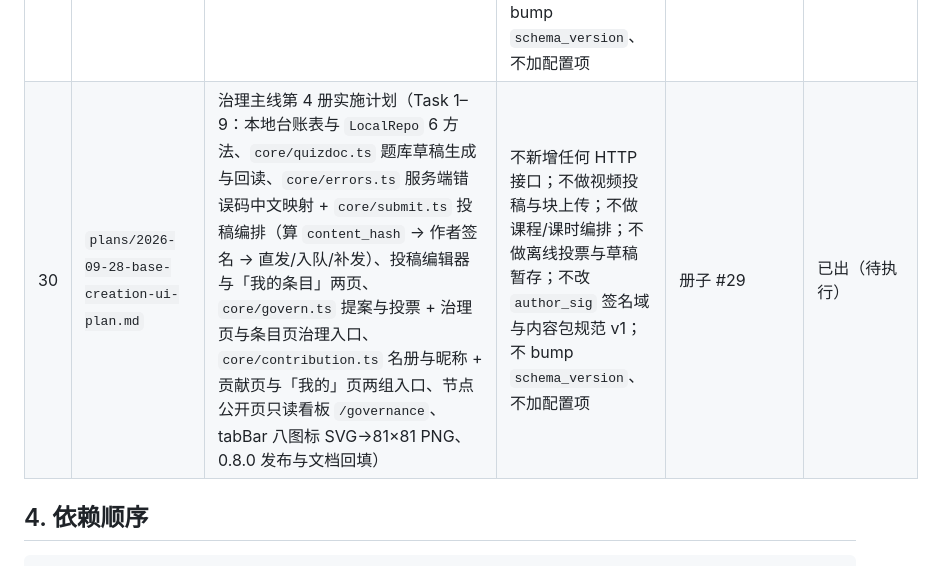
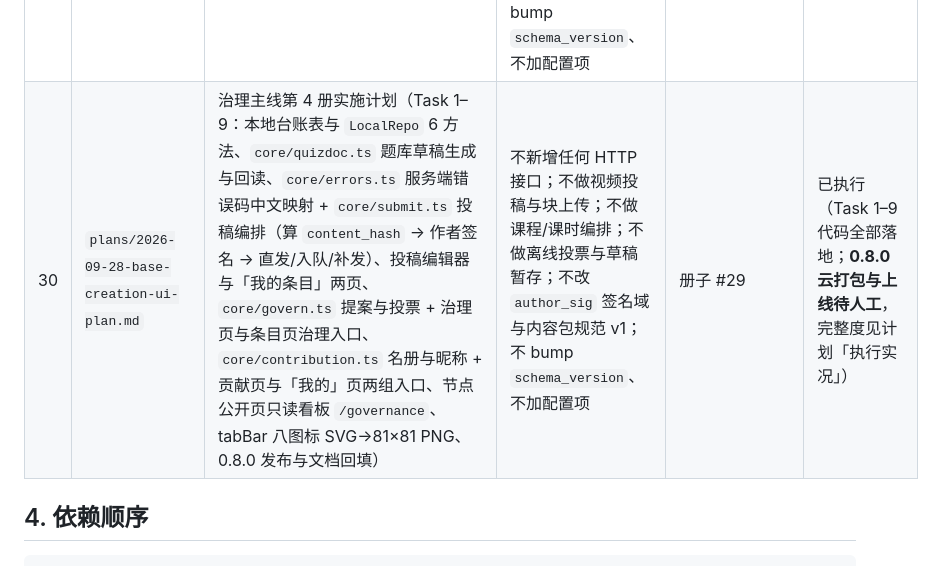
Before and after one commit to johocn/base, a Markdown page: docs/README.md, the part around one of its changes. GitHub-like rendering.

```diff
--- a/docs/README.md
+++ b/docs/README.md
@@ -53,7 +53,7 @@
 | 27 | `specs/2026-09-28-base-approval-governance-design.md` | **治理主线 第 3 册**：审批治理——他人条目的 `remove` / `edit` / `revive` 三动作，提案 → 授权票达门槛 → 生效（**`remove` 3 票、`edit`·`revive` 2 票**）；提案人须为名册内治理者且自计 1 票、票实时复判、名册人数不足门槛即挂起（答 #23 §8.1）；**本节点自治**（答 #23 §8.2）；`POST /v1/proposal` / `POST /v1/proposal/{id}/vote` / `GET /v1/proposal`；两张新表 `govern_proposals` / `govern_votes` | 不做创作 UI（第 4 册）；不做成员治理；不做跨节点提案同步；不做提案过期与撤回；不做同目标动作去重；不开 `BASE_SIGN_KEY` 运营后门、不复用 `BASE_REVIEW_KEY`；不改 `author_sig` 签名域（故不新增向量） | 总纲 §6.5、#23（名册与契约出口）、#25（拒绝口径）、#5（墓碑与 `revoked_rev`） | 已定稿（§0.2 门槛分档更正 + §0.3 `edit` 载体范围补充；计划 #28 已出） |
 | 28 | `plans/2026-09-28-base-approval-governance-plan.md` | 治理主线第 3 册实施计划（Task 1–8：两张新表 + `sqlExec` 抽壳让 `RetireItem`·`NextContentVersion` 可跑在事务上、提案写入读取与门槛/状态派生、投票与生效事务（乐观锁 + 门槛分档 + 名册实时复判）、契约常量与校验纯函数、`POST /v1/proposal`、`POST /v1/proposal/{id}/vote` 与匿名 `GET /v1/proposal`、AC 1–12 + 14 端到端、文档回填） | 不做创作 UI（第 4 册）；不做成员治理；不做跨节点提案同步；不做提案过期与撤回；不做同目标动作去重；不改 `author_sig` 签名域与内容包规范 v1；不新增表以外的东西（不加列、不 bump `schema_version`、不加配置项） | 册子 #27 | 已执行（完整度见计划「执行实况」；AC 13 已通过人工两节点验收） |
 | 29 | `specs/2026-09-28-base-creation-ui-design.md` | **治理主线 第 4 册**：创作与治理 UI——手机端四页（投稿编辑器 / 我的条目 / 提案与投票 / 我的贡献）、「我的」页两组入口、本地台账表 `my_submissions`（一张表兼台账与投稿队列）、投稿编排（本地校验 → 身份登记 → 客户端算 `content_hash` → 签名 → 有网直发 / 断网入队 / 联网补发）、`question_json` 的客户端生成口径、节点公开页只读看板 `/governance`（单列流水）、tabBar 四图标规范与 SVG 源码 | 不新增任何 HTTP 接口；不做视频投稿与块上传；不做课程/课时编排（`course/` 前缀一律拒）；不做评论改删与标签写入；不做离线投票与草稿暂存；不做成员治理、提案过期与撤回、跨节点提案同步；不改 `author_sig` 签名域与内容包规范 v1；不改 #15 的四 tab 信息架构；不 bump `schema_version`、不加配置项 | 总纲、#23（名册与契约出口）、#25（投稿口径）、#27（治理口径） | 已定稿（§0.1 含一处口径更正：重投**会**写入新标题，标题只是不受签名保护） |
-| 30 | `plans/2026-09-28-base-creation-ui-plan.md` | 治理主线第 4 册实施计划（Task 1–9：本地台账表与 `LocalRepo` 6 方法、`core/quizdoc.ts` 题库草稿生成与回读、`core/errors.ts` 服务端错误码中文映射 + `core/submit.ts` 投稿编排（算 `content_hash` → 作者签名 → 直发/入队/补发）、投稿编辑器与「我的条目」两页、`core/govern.ts` 提案与投票 + 治理页与条目页治理入口、`core/contribution.ts` 名册与昵称 + 贡献页与「我的」页两组入口、节点公开页只读看板 `/governance`、tabBar 八图标 SVG→81×81 PNG、0.8.0 发布与文档回填） | 不新增任何 HTTP 接口；不做视频投稿与块上传；不做课程/课时编排；不做离线投票与草稿暂存；不改 `author_sig` 签名域与内容包规范 v1；不 bump `schema_version`、不加配置项 | 册子 #29 | 已出（待执行） |
+| 30 | `plans/2026-09-28-base-creation-ui-plan.md` | 治理主线第 4 册实施计划（Task 1–9：本地台账表与 `LocalRepo` 6 方法、`core/quizdoc.ts` 题库草稿生成与回读、`core/errors.ts` 服务端错误码中文映射 + `core/submit.ts` 投稿编排（算 `content_hash` → 作者签名 → 直发/入队/补发）、投稿编辑器与「我的条目」两页、`core/govern.ts` 提案与投票 + 治理页与条目页治理入口、`core/contribution.ts` 名册与昵称 + 贡献页与「我的」页两组入口、节点公开页只读看板 `/governance`、tabBar 八图标 SVG→81×81 PNG、0.8.0 发布与文档回填） | 不新增任何 HTTP 接口；不做视频投稿与块上传；不做课程/课时编排；不做离线投票与草稿暂存；不改 `author_sig` 签名域与内容包规范 v1；不 bump `schema_version`、不加配置项 | 册子 #29 | 已执行（Task 1–9 代码全部落地；**0.8.0 云打包与上线待人工**，完整度见计划「执行实况」） |
 
 ## 4. 依赖顺序
 
```
Also changed, not shown: other parts of docs/README.md (+3 -3 lines), 1 other file.
